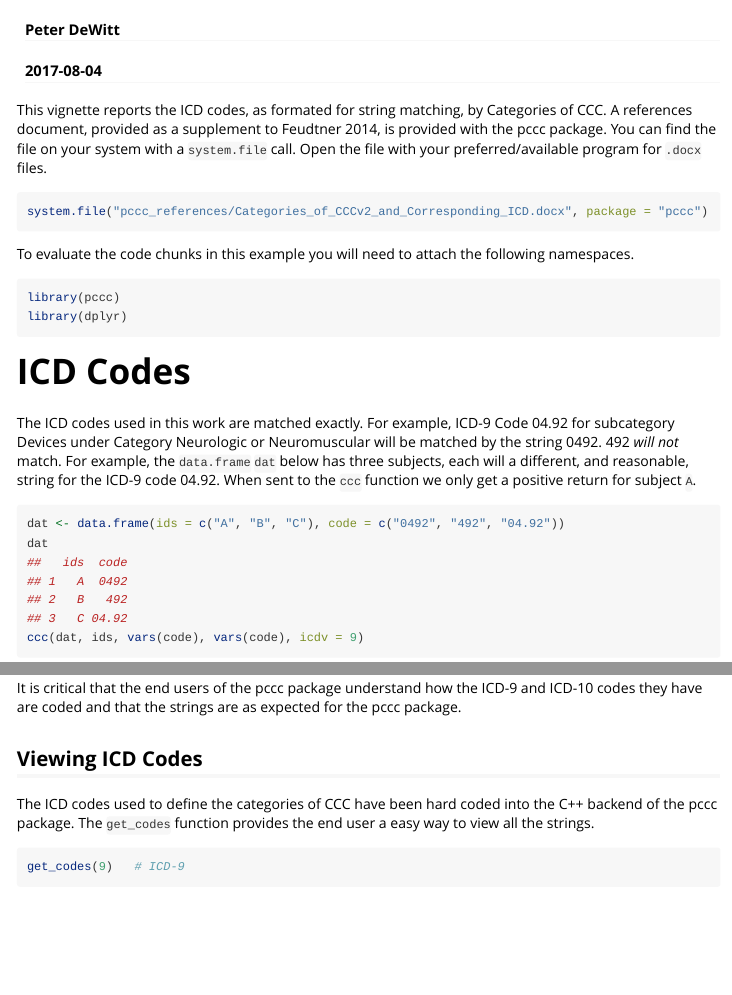
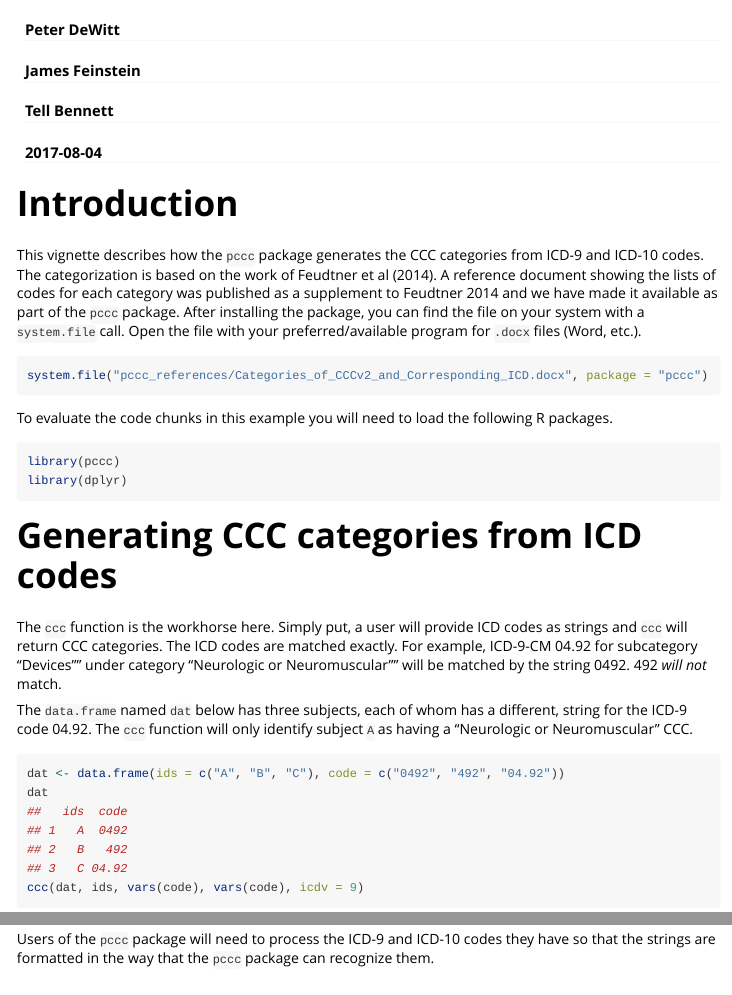
Before and after one commit to CUD2V/pccc, an R Markdown document (vignettes/categories-of-ccc.Rmd): the page in a window 1100 px wide, from 60 px down, and a second part further down, joined at a grey line. Rendered offline with R 4.5, knitr and Pandoc, with nearby package versions; some code elsewhere in the file could not run offline.

Commit message:
edits for vignette

````diff
--- a/vignettes/categories-of-ccc.Rmd
+++ b/vignettes/categories-of-ccc.Rmd
@@ -1,6 +1,9 @@
 ---
 title: "Categories of CCC"
-author: "Peter DeWitt"
+author:
+- Peter DeWitt
+- James Feinstein
+- Tell Bennett
 date: "`r Sys.Date()`"
 output: rmarkdown::html_vignette
 vignette: >
@@ -14,30 +17,34 @@ library(knitr)
 opts_chunk$set(collapse = TRUE)
 ```
 
-This vignette reports the ICD codes, as formated for string matching, by
-Categories of CCC.  A references document, provided as a supplement to Feudtner
-2014, is provided with the pccc package.  You can find the file on your system
+# Introduction
+This vignette describes how the `pccc` package generates the CCC categories from ICD-9 and
+ICD-10 codes. The categorization is based on the work of Feudtner et al (2014). A reference document
+showing the lists of codes for each category was published as a supplement to Feudtner 2014 and we
+have made it available as part of the `pccc` package. After installing the package, you can find the file on your system
 with a `system.file` call.  Open the file with your preferred/available program
-for `.docx` files.
+for `.docx` files (Word, etc.).
 
 ```{r, eval = FALSE}
 system.file("pccc_references/Categories_of_CCCv2_and_Corresponding_ICD.docx", package = "pccc")
 ```
 
-To evaluate the code chunks in this example you will need to attach the
-following namespaces.
+To evaluate the code chunks in this example you will need to load the
+following R packages.
 ```{r, message = FALSE}
 library(pccc)
 library(dplyr)
 ```
 
-# ICD Codes
-The ICD codes used in this work are matched exactly.  For example, ICD-9 Code
-04.92 for subcategory Devices under Category Neurologic or Neuromuscular will be
-matched by the string 0492.  492 _will not_ match.  For example, the
-`data.frame` `dat` below has three subjects, each will a different, and
-reasonable, string for the ICD-9 code 04.92.  When sent to the `ccc` function we
-only get a positive return for subject `A`.
+# Generating CCC categories from ICD codes
+The `ccc` function is the workhorse here. Simply put, a user will provide ICD codes as strings
+and `ccc` will return CCC categories. The ICD codes are matched exactly.  For example, ICD-9-CM
+04.92 for subcategory "Devices"" under category "Neurologic or Neuromuscular"" will be
+matched by the string 0492.  492 _will not_ match.
+
+The `data.frame` named `dat` below has three subjects, each of whom has a different,
+string for the ICD-9 code 04.92. The `ccc` function will only identify subject `A`
+as having a "Neurologic or Neuromuscular" CCC.
 
 ```{r}
 dat <- data.frame(ids = c("A", "B", "C"), code = c("0492", "492", "04.92"))
@@ -45,11 +52,8 @@ dat
 ccc(dat, ids, vars(code), vars(code), icdv = 9)
 ```
 
-It is critical that the end users of the pccc package understand how the ICD-9
-and ICD-10 codes they have are coded and that the strings are as expected for
-the pccc package.
+Users of the `pccc` package will need to process the ICD-9
+and ICD-10 codes they have so that the strings are formatted in the way that
+the `pccc` package can recognize them.
 
 ## Viewing ICD Codes
-The ICD codes used to define the categories of CCC have been hard coded into the
-C++ backend of the pccc package.  The `get_codes` function provides the end user
-a easy way to view all the strings.
````
Also changed, not shown: vignettes/categories-of-ccc.Rmd (13 more changed lines).
